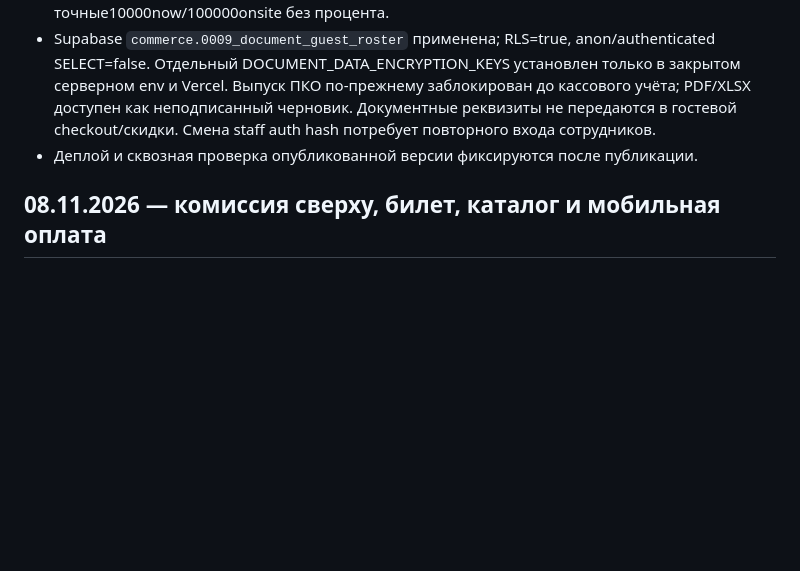
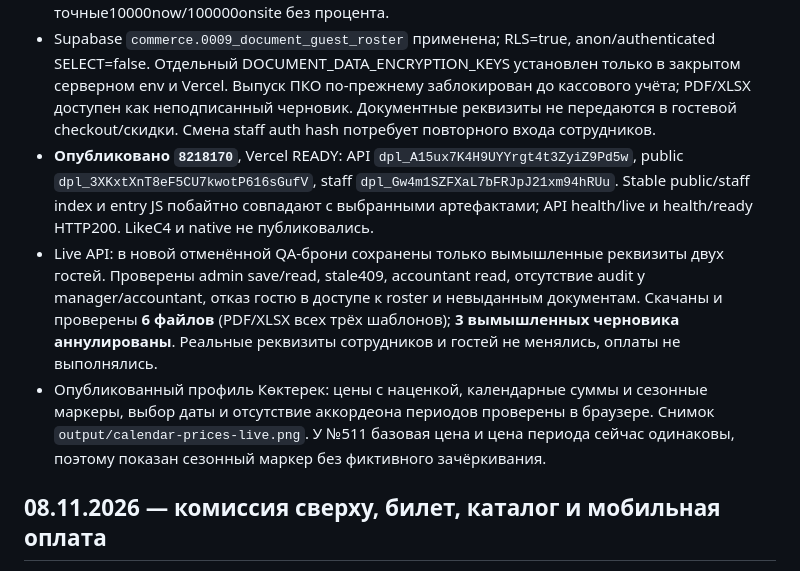
Before and after one commit to bekasyl00/Hotel_Business, a Markdown page: docs/verification.md, the part around the change. Drawn GitHub-style; blank space fills up the shorter version.

Commit message:
docs(verification): record documents and calendar deployment

```diff
--- a/docs/verification.md
+++ b/docs/verification.md
@@ -7,7 +7,9 @@
 - UI реальных Vue компонентов на вымышленных fixtures: 390/1440 RU/KK/EN, без горизонтального overflow. Два гостя, выбор плательщика и сохранение, 409 сохраняет введённые данные; manager/accountant без истории, admin с историей; email нормализуется. Три PDF/XLSX шаблона просмотрены с вымышленными реквизитами, длинная notice переносится по измеренной высоте.
 - Price/calendar QA: base10000 → display11000; сезонная ночь16500 и следующий день11000 дают exact total27500, paynow2500/onsite25000. При снижении8800 исходная11000 зачёркнута, при повышении тёплый сезонный бейдж. Аккордеоны периодов удалены. Calendar390 содержит точную1100000 безoverflow, занятый13-й доступен только как выезд после12-го и не показывает цену; keyboard selection даёт12→13. PaymentUI показывает полный110000 и точные10000now/100000onsite без процента.
 - Supabase `commerce.0009_document_guest_roster` применена; RLS=true, anon/authenticated SELECT=false. Отдельный DOCUMENT_DATA_ENCRYPTION_KEYS установлен только в закрытом серверном env и Vercel. Выпуск ПКО по-прежнему заблокирован до кассового учёта; PDF/XLSX доступен как неподписанный черновик. Документные реквизиты не передаются в гостевой checkout/скидки. Смена staff auth hash потребует повторного входа сотрудников.
-- Деплой и сквозная проверка опубликованной версии фиксируются после публикации.
+- **Опубликовано `8218170`**, Vercel READY: API `dpl_A15ux7K4H9UYYrgt4t3ZyiZ9Pd5w`, public `dpl_3XKxtXnT8eF5CU7kwotP616sGufV`, staff `dpl_Gw4m1SZFXaL7bFRJpJ21xm94hRUu`. Stable public/staff index и entry JS побайтно совпадают с выбранными артефактами; API health/live и health/ready HTTP200. LikeC4 и native не публиковались.
+- Live API: в новой отменённой QA-брони сохранены только вымышленные реквизиты двух гостей. Проверены admin save/read, stale409, accountant read, отсутствие audit у manager/accountant, отказ гостю в доступе к roster и невыданным документам. Скачаны и проверены **6 файлов** (PDF/XLSX всех трёх шаблонов); **3 вымышленных черновика аннулированы**. Реальные реквизиты сотрудников и гостей не менялись, оплаты не выполнялись.
+- Опубликованный профиль Көктерек: цены с наценкой, календарные суммы и сезонные маркеры, выбор даты и отсутствие аккордеона периодов проверены в браузере. Снимок `output/calendar-prices-live.png`. У №511 базовая цена и цена периода сейчас одинаковы, поэтому показан сезонный маркер без фиктивного зачёркивания.
 
 
 ## 08.11.2026 — комиссия сверху, билет, каталог и мобильная оплата
```
